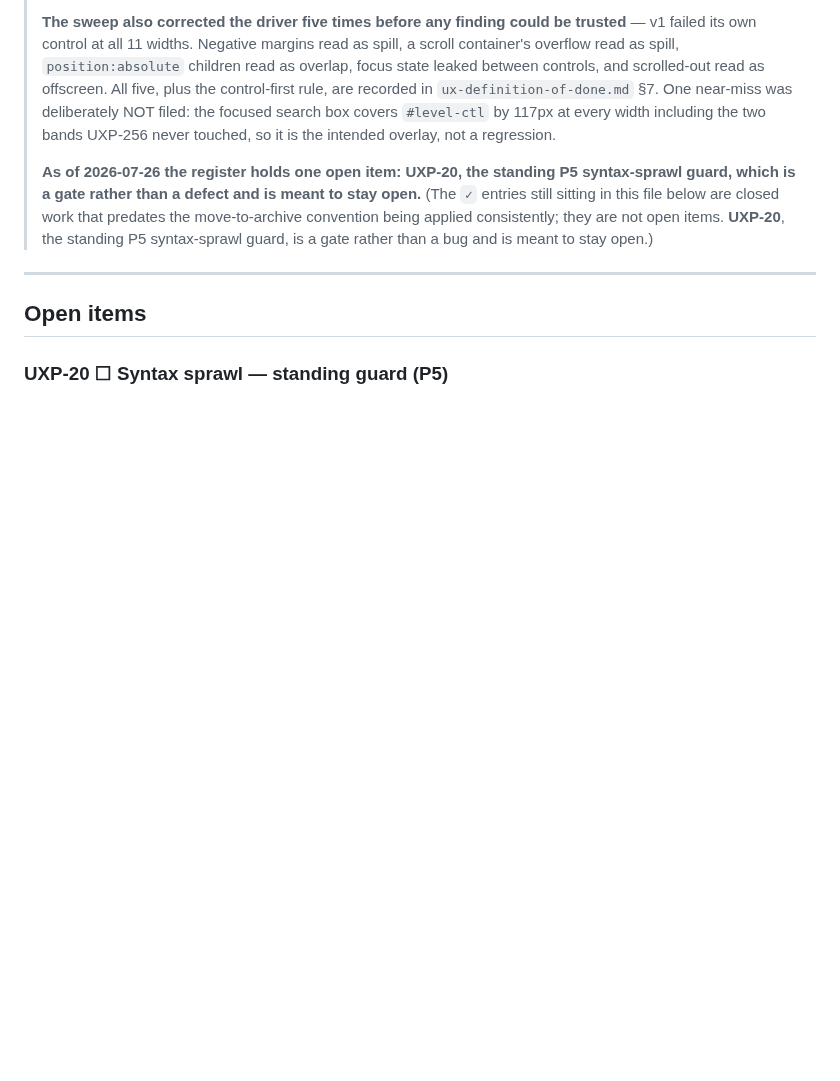
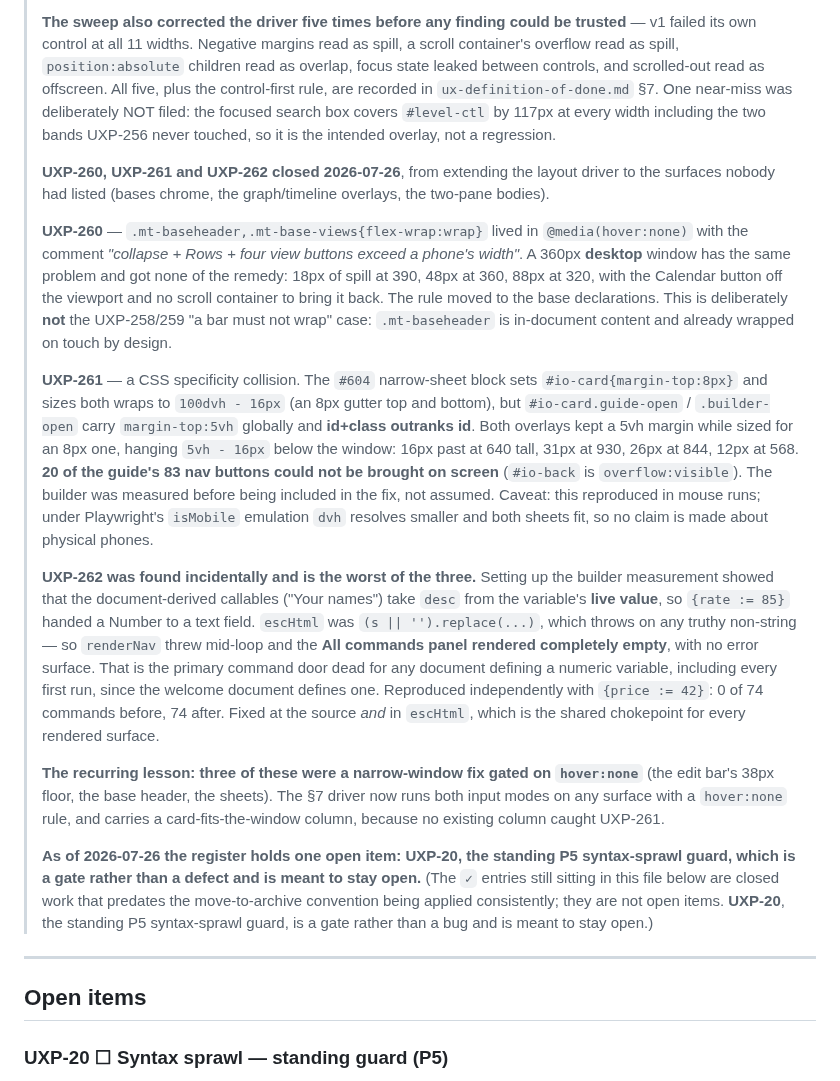
Before and after one commit to zntznt/pointliner, a Markdown page: guidance/ux-remediation.md, the part around the change. Rendered like a GitHub page; blank space fills up the shorter version.

```diff
--- a/guidance/ux-remediation.md
+++ b/guidance/ux-remediation.md
@@ -261,6 +261,41 @@ acting (controls drift).
 > `ux-definition-of-done.md` §7. One near-miss was deliberately NOT filed: the focused search box
 > covers `#level-ctl` by 117px at every width including the two bands UXP-256 never touched, so it is
 > the intended overlay, not a regression.
+>
+> **UXP-260, UXP-261 and UXP-262 closed 2026-07-26**, from extending the layout driver to the
+> surfaces nobody had listed (bases chrome, the graph/timeline overlays, the two-pane bodies).
+>
+> **UXP-260** — `.mt-baseheader,.mt-base-views{flex-wrap:wrap}` lived in `@media(hover:none)` with
+> the comment *"collapse + Rows + four view buttons exceed a phone's width"*. A 360px **desktop**
+> window has the same problem and got none of the remedy: 18px of spill at 390, 48px at 360, 88px at
+> 320, with the Calendar button off the viewport and no scroll container to bring it back. The rule
+> moved to the base declarations. This is deliberately **not** the UXP-258/259 "a bar must not wrap"
+> case: `.mt-baseheader` is in-document content and already wrapped on touch by design.
+>
+> **UXP-261** — a CSS specificity collision. The `#604` narrow-sheet block sets
+> `#io-card{margin-top:8px}` and sizes both wraps to `100dvh - 16px` (an 8px gutter top and bottom),
+> but `#io-card.guide-open` / `.builder-open` carry `margin-top:5vh` globally and **id+class outranks
+> id**. Both overlays kept a 5vh margin while sized for an 8px one, hanging `5vh - 16px` below the
+> window: 16px past at 640 tall, 31px at 930, 26px at 844, 12px at 568. **20 of the guide's 83 nav
+> buttons could not be brought on screen** (`#io-back` is `overflow:visible`). The builder was
+> measured before being included in the fix, not assumed. Caveat: this reproduced in mouse runs;
+> under Playwright's `isMobile` emulation `dvh` resolves smaller and both sheets fit, so no claim is
+> made about physical phones.
+>
+> **UXP-262 was found incidentally and is the worst of the three.** Setting up the builder
+> measurement showed that the document-derived callables ("Your names") take `desc` from the
+> variable's **live value**, so `{rate := 85}` handed a Number to a text field. `escHtml` was
+> `(s || '').replace(...)`, which throws on any truthy non-string — so `renderNav` threw mid-loop and
+> the **All commands panel rendered completely empty**, with no error surface. That is the primary
+> command door dead for any document defining a numeric variable, including every first run, since
+> the welcome document defines one. Reproduced independently with `{price := 42}`: 0 of 74 commands
+> before, 74 after. Fixed at the source *and* in `escHtml`, which is the shared chokepoint for every
+> rendered surface.
+>
+> **The recurring lesson: three of these were a narrow-window fix gated on `hover:none`** (the edit
+> bar's 38px floor, the base header, the sheets). The §7 driver now runs both input modes on any
+> surface with a `hover:none` rule, and carries a card-fits-the-window column, because no existing
+> column caught UXP-261.
 >
 > **As of 2026-07-26 the register holds one open item: UXP-20, the standing P5 syntax-sprawl guard,
 > which is a gate rather than a defect and is meant to stay open.**
```
Also changed, not shown: guidance/ux-definition-of-done.md (+39 -5 lines).
